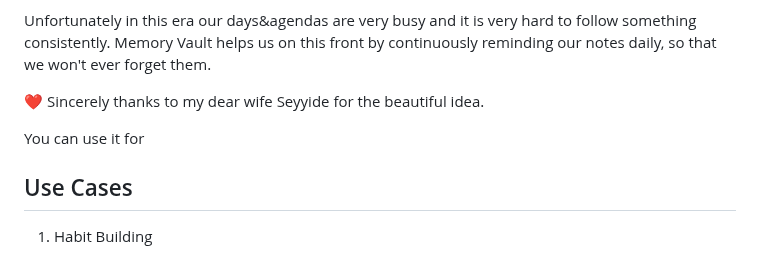
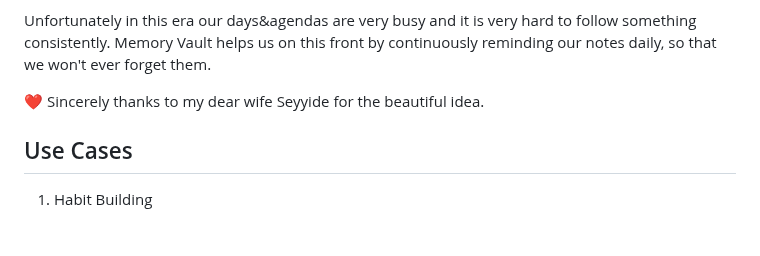
Before and after one commit to omerXfaruq/Memory-Vault, a Markdown page: README.md, the part around the change. GitHub-like rendering; blank space fills up the shorter version.

```diff
--- a/README.md
+++ b/README.md
@@ -58,8 +58,6 @@ Unfortunately in this era our days&agendas are very busy and it is very hard to
 
 ❤️ Sincerely thanks to my dear wife Seyyide for the beautiful idea.
 
-
-You can use it for
 
 ## Use Cases
 1. Habit Building
```
